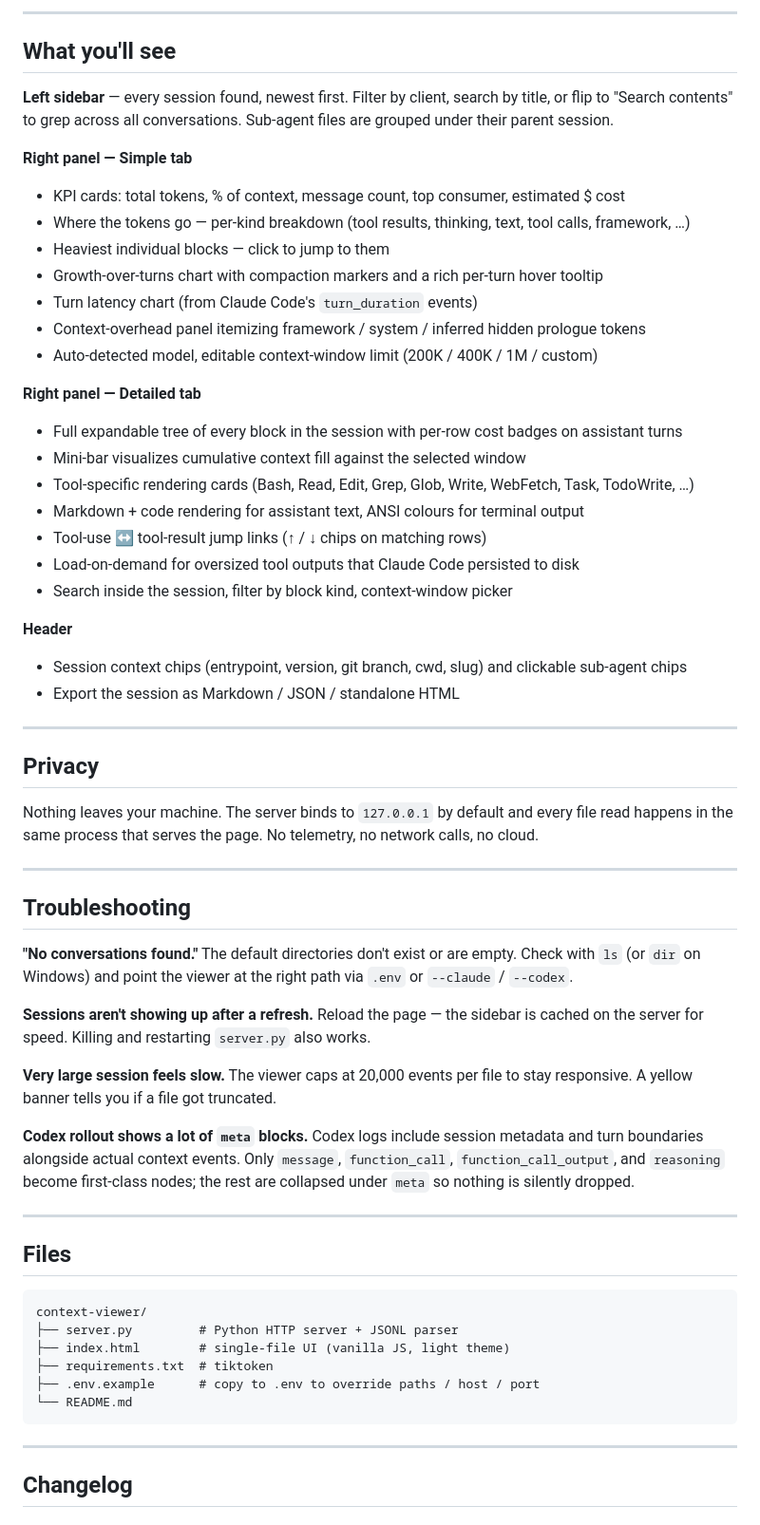
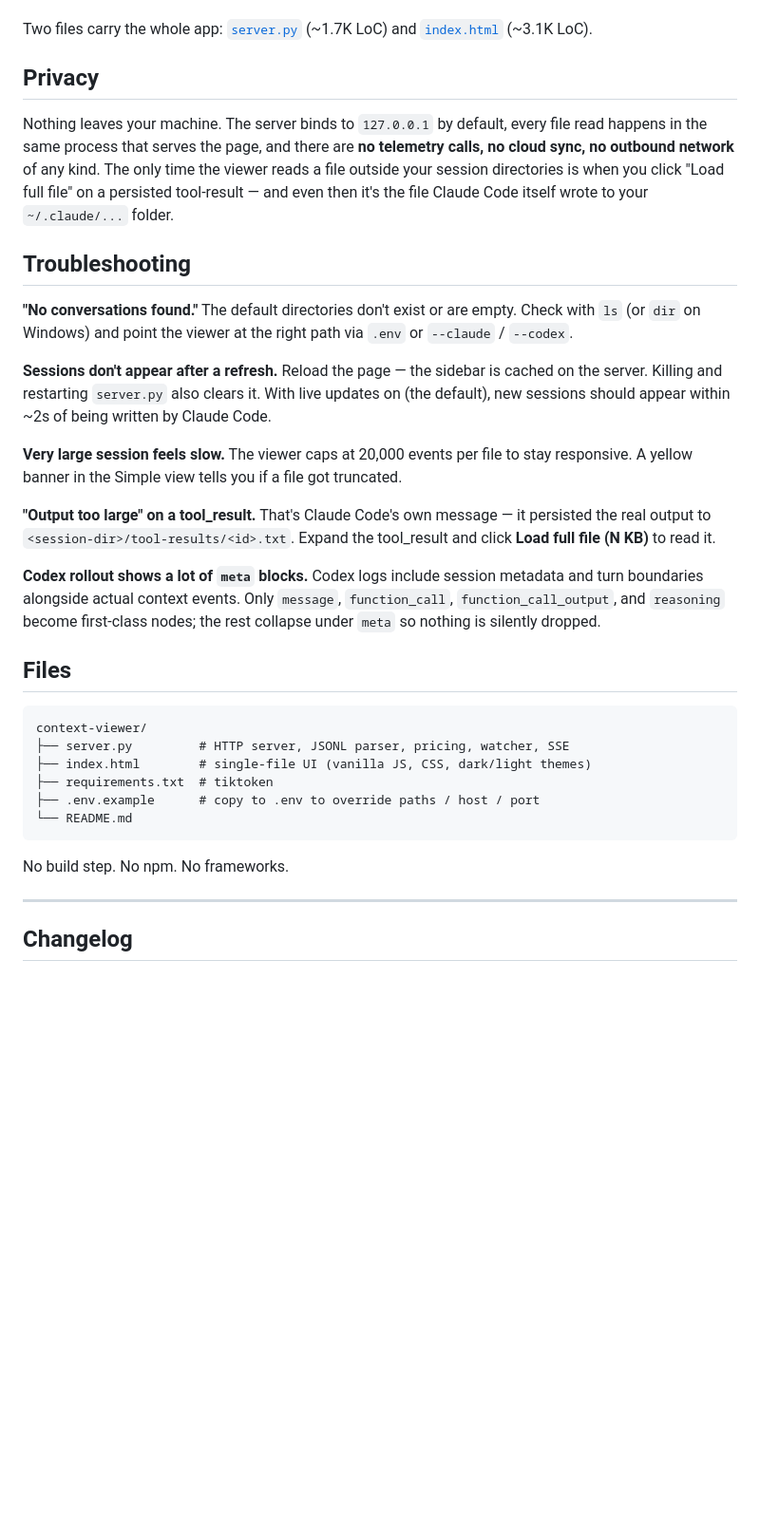
Before and after one commit to auditt98/context-viewer, a Markdown page: README.md, the part around one of its changes. Shown at 95% size. GitHub-like rendering; blank space fills up the shorter version.

````diff
--- a/README.md
+++ b/README.md
@@ -110,65 +155,54 @@ Config resolution order (first match wins): **CLI flag** → **environment varia
----
-
-## What you'll see
-
-**Left sidebar** — every session found, newest first. Filter by client, search by title, or flip to "Search contents" to grep across all conversations. Sub-agent files are grouped under their parent session.
-
-**Right panel — Simple tab**
-- KPI cards: total tokens, % of context, message count, top consumer, estimated $ cost
-- Where the tokens go — per-kind breakdown (tool results, thinking, text, tool calls, framework, …)
-- Heaviest individual blocks — click to jump to them
-- Growth-over-turns chart with compaction markers and a rich per-turn hover tooltip
-- Turn latency chart (from Claude Code's `turn_duration` events)
-- Context-overhead panel itemizing framework / system / inferred hidden prologue tokens
-- Auto-detected model, editable context-window limit (200K / 400K / 1M / custom)
-
-**Right panel — Detailed tab**
-- Full expandable tree of every block in the session with per-row cost badges on assistant turns
-- Mini-bar visualizes cumulative context fill against the selected window
-- Tool-specific rendering cards (Bash, Read, Edit, Grep, Glob, Write, WebFetch, Task, TodoWrite, …)
-- Markdown + code rendering for assistant text, ANSI colours for terminal output
-- Tool-use ↔ tool-result jump links (↑ / ↓ chips on matching rows)
-- Load-on-demand for oversized tool outputs that Claude Code persisted to disk
-- Search inside the session, filter by block kind, context-window picker
-
-**Header**
-- Session context chips (entrypoint, version, git branch, cwd, slug) and clickable sub-agent chips
-- Export the session as Markdown / JSON / standalone HTML
-
----
+Two files carry the whole app: [`server.py`](server.py) (~1.7K LoC) and
+[`index.html`](index.html) (~3.1K LoC).
 
 ## Privacy
 
-Nothing leaves your machine. The server binds to `127.0.0.1` by default and every file read happens in the same process that serves the page. No telemetry, no network calls, no cloud.
-
----
+Nothing leaves your machine. The server binds to `127.0.0.1` by default,
+every file read happens in the same process that serves the page, and there
+are **no telemetry calls, no cloud sync, no outbound network** of any kind.
+The only time the viewer reads a file outside your session directories is
+when you click "Load full file" on a persisted tool-result — and even then
+it's the file Claude Code itself wrote to your `~/.claude/...` folder.
 
 ## Troubleshooting
 
 **"No conversations found."**
-The default directories don't exist or are empty. Check with `ls` (or `dir` on Windows) and point the viewer at the right path via `.env` or `--claude` / `--codex`.
+The default directories don't exist or are empty. Check with `ls` (or `dir`
+on Windows) and point the viewer at the right path via `.env` or
+`--claude` / `--codex`.
 
-**Sessions aren't showing up after a refresh.**
-Reload the page — the sidebar is cached on the server for speed. Killing and restarting `server.py` also works.
+**Sessions don't appear after a refresh.**
+Reload the page — the sidebar is cached on the server. Killing and
+restarting `server.py` also clears it. With live updates on (the default),
+new sessions should appear within ~2s of being written by Claude Code.
 
 **Very large session feels slow.**
-The viewer caps at 20,000 events per file to stay responsive. A yellow banner tells you if a file got truncated.
+The viewer caps at 20,000 events per file to stay responsive. A yellow
+banner in the Simple view tells you if a file got truncated.
+
+**"Output too large" on a tool_result.**
+That's Claude Code's own message — it persisted the real output to
+`<session-dir>/tool-results/<id>.txt`. Expand the tool_result and click
+**Load full file (N KB)** to read it.
 
 **Codex rollout shows a lot of `meta` blocks.**
-Codex logs include session metadata and turn boundaries alongside actual context events. Only `message`, `function_call`, `function_call_output`, and `reasoning` become first-class nodes; the rest are collapsed under `meta` so nothing is silently dropped.
-
----
+Codex logs include session metadata and turn boundaries alongside actual
+context events. Only `message`, `function_call`, `function_call_output`, and
+`reasoning` become first-class nodes; the rest collapse under `meta` so
+nothing is silently dropped.
 
 ## Files
 
 ```
 context-viewer/
-├── server.py         # Python HTTP server + JSONL parser
-├── index.html        # single-file UI (vanilla JS, light theme)
+├── server.py         # HTTP server, JSONL parser, pricing, watcher, SSE
+├── index.html        # single-file UI (vanilla JS, CSS, dark/light themes)
 ├── requirements.txt  # tiktoken
 ├── .env.example      # copy to .env to override paths / host / port
 └── README.md
 ```
+
+No build step. No npm. No frameworks.
 
 ---
 
````
Also changed, not shown: other parts of README.md (+125 -80 lines).
